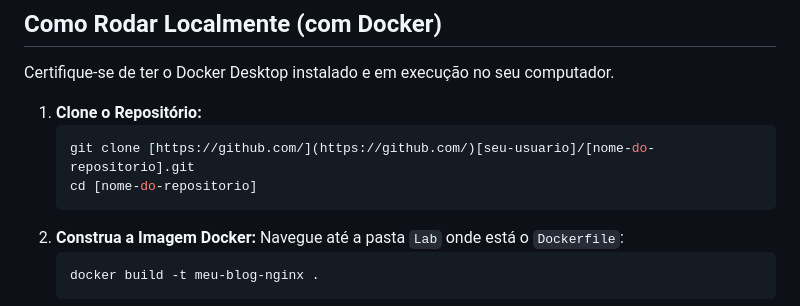
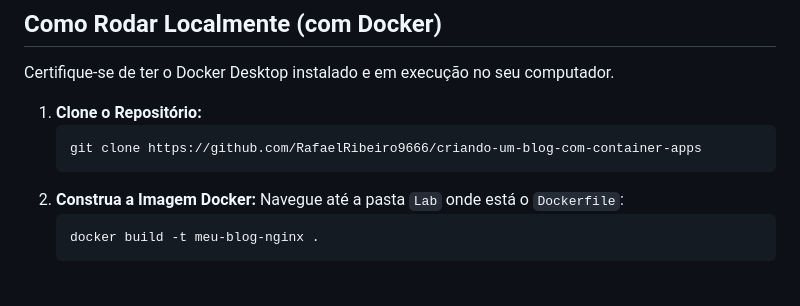
Before and after one commit to RafaelRibeiro9666/criando-um-blog-com-container-apps, a Markdown page: README.md, the part around the change. GitHub-like rendering; blank space fills up the shorter version.

````diff
--- a/README.md
+++ b/README.md
@@ -23,8 +23,7 @@ Certifique-se de ter o Docker Desktop instalado e em execução no seu computado
 
 1.  **Clone o Repositório:**
     ```bash
-    git clone [https://github.com/](https://github.com/)[seu-usuario]/[nome-do-repositorio].git
-    cd [nome-do-repositorio]
+    git clone https://github.com/RafaelRibeiro9666/criando-um-blog-com-container-apps
     ```
 2.  **Construa a Imagem Docker:**
     Navegue até a pasta `Lab` onde está o `Dockerfile`:
````
